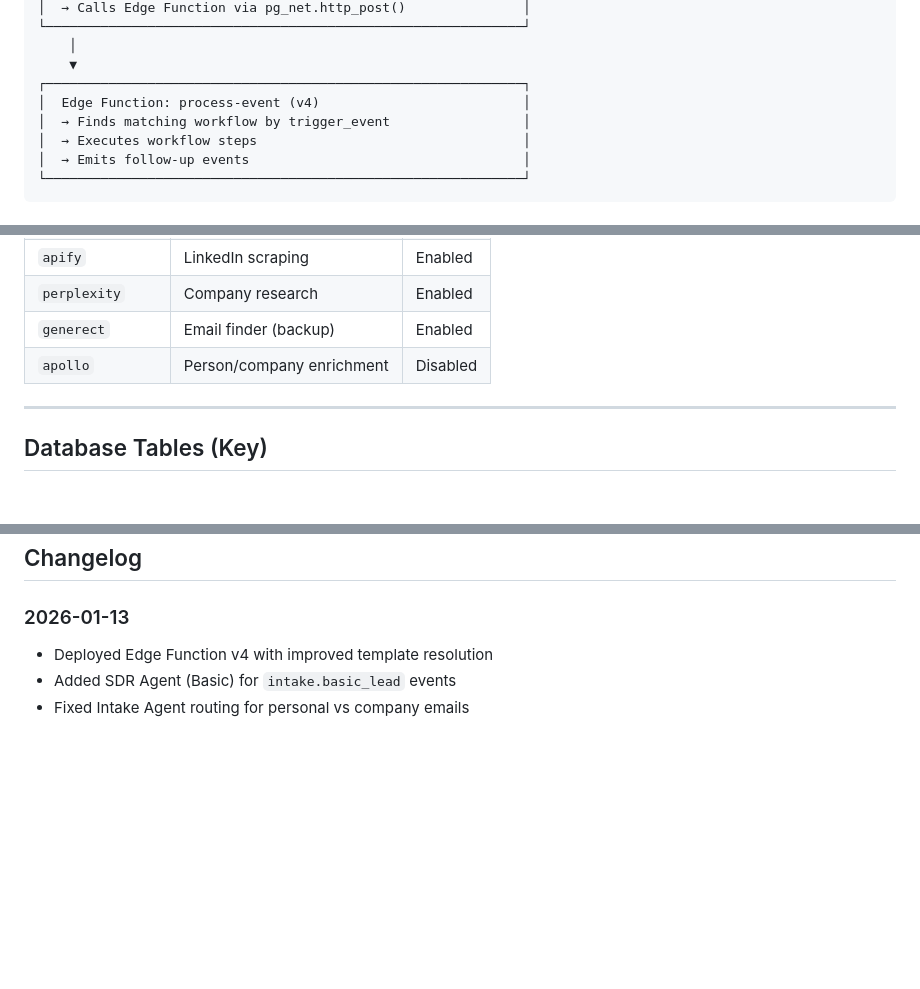
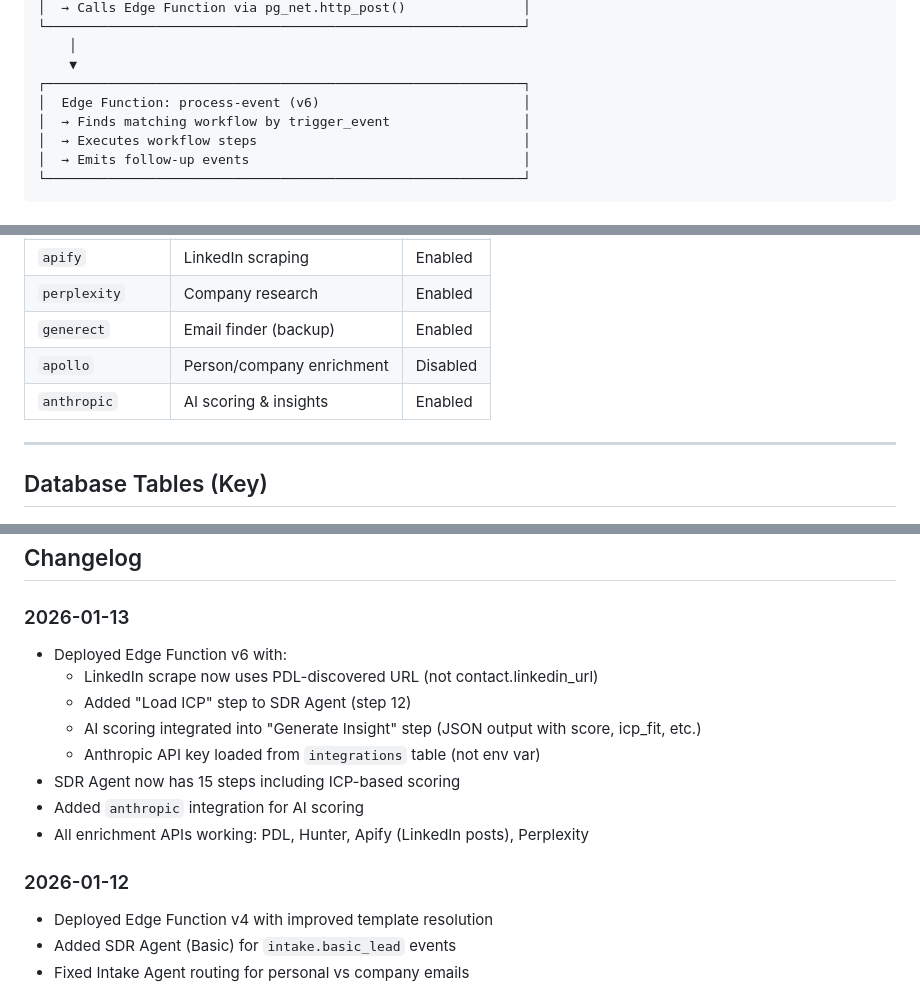
Before and after one commit to connorprovines-code/headless-crm, a Markdown page: docs/SYSTEM_OVERVIEW.md, 3 parts joined by grey strips. Drawn GitHub-style; blank space fills up the shorter version.

Commit message:
SDR Agent: Add ICP scoring, fix LinkedIn scrape
- Edge Function v6: Anthropic API key now loaded from integrations table
- LinkedIn scrape uses PDL-discovered URL (contacts never have LN URL on entry)
- Added "Load ICP" step (step 12) to SDR Agent
- "Generate Insight" now outputs JSON with score, icp_fit, score_breakdown
- "Update Score & Insight" saves scoring data to contact record
- SDR Agent now has 15 steps total
- Added anthropic integration to integrations table

Co-Authored-By: Claude Opus 4.5 <noreply@anthropic.com>

```diff
--- a/docs/SYSTEM_OVERVIEW.md
+++ b/docs/SYSTEM_OVERVIEW.md
@@ -26,7 +26,7 @@ Contact INSERT
     │
     ▼
 ┌─────────────────────────────────────────────────────────────┐
-│  Edge Function: process-event (v4)                          │
+│  Edge Function: process-event (v6)                          │
 │  → Finds matching workflow by trigger_event                 │
 │  → Executes workflow steps                                  │
 │  → Emits follow-up events                                   │
@@ -136,6 +136,7 @@ Contact INSERT
 | `perplexity` | Company research | Enabled |
 | `generect` | Email finder (backup) | Enabled |
 | `apollo` | Person/company enrichment | Disabled |
+| `anthropic` | AI scoring & insights | Enabled |
 
 ---
 
@@ -206,6 +207,16 @@ SELECT name, is_enabled FROM integrations;
 ## Changelog
 
 ### 2026-01-13
+- Deployed Edge Function v6 with:
+  - LinkedIn scrape now uses PDL-discovered URL (not contact.linkedin_url)
+  - Added "Load ICP" step to SDR Agent (step 12)
+  - AI scoring integrated into "Generate Insight" step (JSON output with score, icp_fit, etc.)
+  - Anthropic API key loaded from `integrations` table (not env var)
+- SDR Agent now has 15 steps including ICP-based scoring
+- Added `anthropic` integration for AI scoring
+- All enrichment APIs working: PDL, Hunter, Apify (LinkedIn posts), Perplexity
+
+### 2026-01-12
 - Deployed Edge Function v4 with improved template resolution
 - Added SDR Agent (Basic) for `intake.basic_lead` events
 - Fixed Intake Agent routing for personal vs company emails
```
Also changed, not shown: CLAUDE.md (+3 -2 lines).
